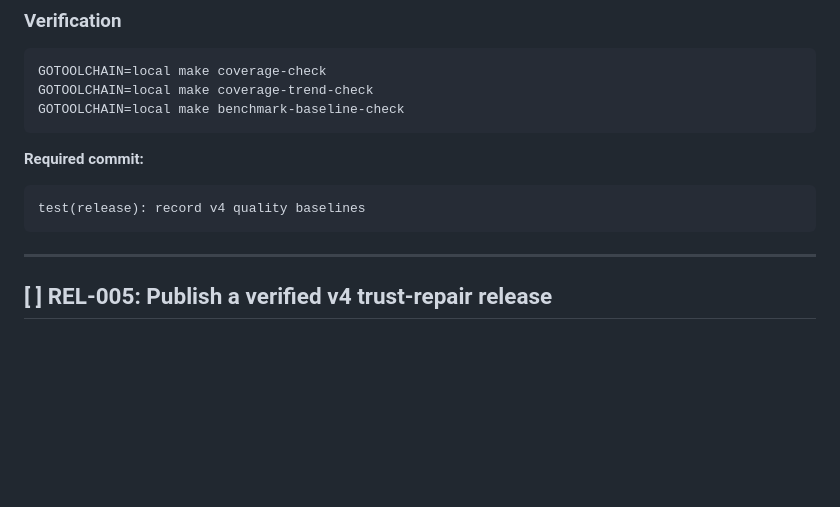
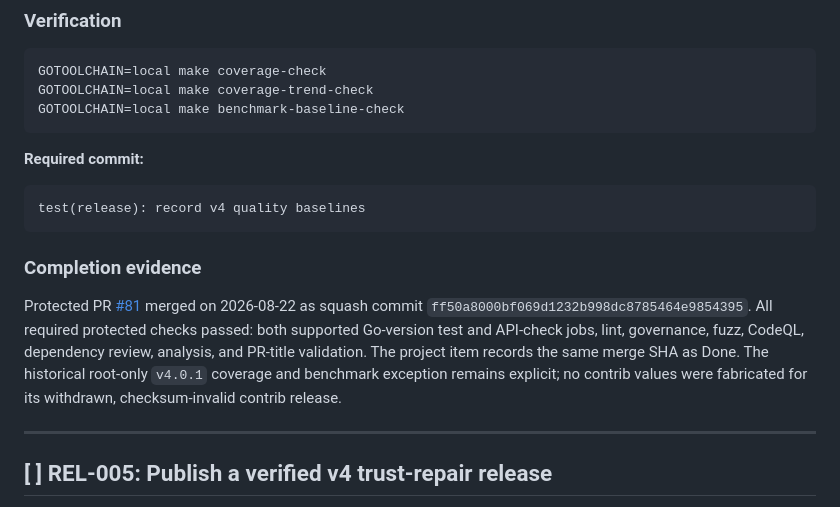
Before and after one commit to aatuh/api-toolkit, a Markdown page: docs/roadmap/production-grade-9x.md, the part around one of its changes. Rendered like a GitHub page; blank space fills up the shorter version.

Commit message:
docs(backlog): reconcile protected merge evidence
Refs: REL-004

````diff
--- a/docs/roadmap/production-grade-9x.md
+++ b/docs/roadmap/production-grade-9x.md
@@ -796,6 +796,17 @@ GOTOOLCHAIN=local make benchmark-baseline-check
 ```text
 test(release): record v4 quality baselines
 ```
+
+### Completion evidence
+
+Protected PR [#81](https://github.com/aatuh/api-toolkit/pull/81) merged on
+2026-08-22 as squash commit
+`ff50a8000bf069d1232b998dc8785464e9854395`. All required protected checks
+passed: both supported Go-version test and API-check jobs, lint, governance,
+fuzz, CodeQL, dependency review, analysis, and PR-title validation. The project
+item records the same merge SHA as Done. The historical root-only `v4.0.1`
+coverage and benchmark exception remains explicit; no contrib values were
+fabricated for its withdrawn, checksum-invalid contrib release.
 
 ---
 
````
Also changed, not shown: other parts of docs/roadmap/production-grade-9x.md (+1 -1 lines).
